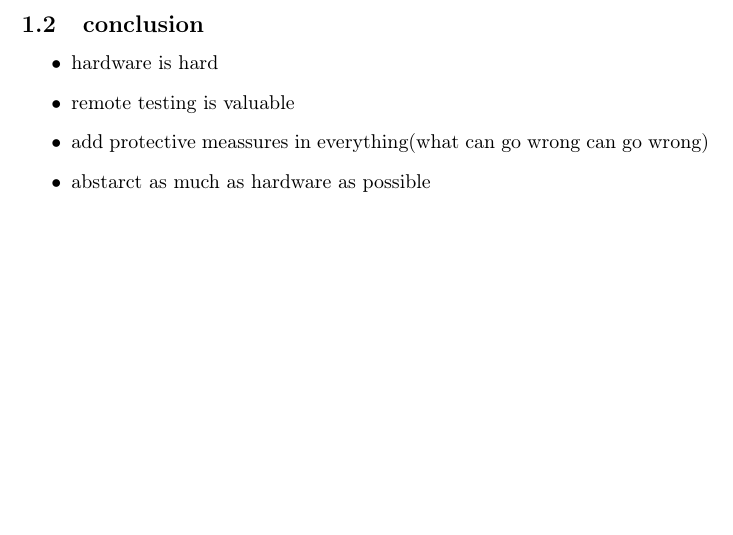
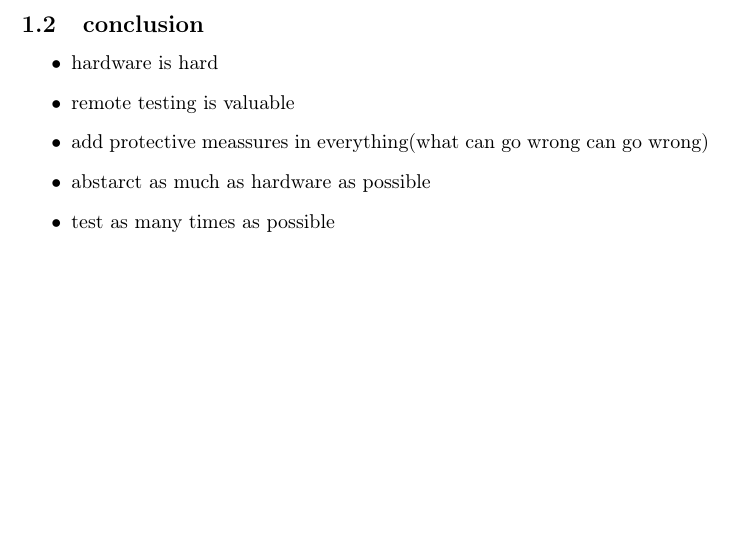
Before and after one commit to gokulmaxi/notes, a LaTeX document (ros/roscon/notes.tex): part of page 2 of 2, cut so that both start at the same text. Compiled offline with pdfLaTeX; a LaTeX package or settings file that is missing is left out.

Commit message:
test for workflow

```diff
--- a/ros/roscon/notes.tex
+++ b/ros/roscon/notes.tex
@@ -55,5 +55,6 @@
     \item remote testing is valuable
     \item add protective meassures in everything(what can go wrong can go wrong)
     \item abstarct as much as hardware as possible
+    \item test as many times as possible
 \end{itemize}
 \end{document}
```
